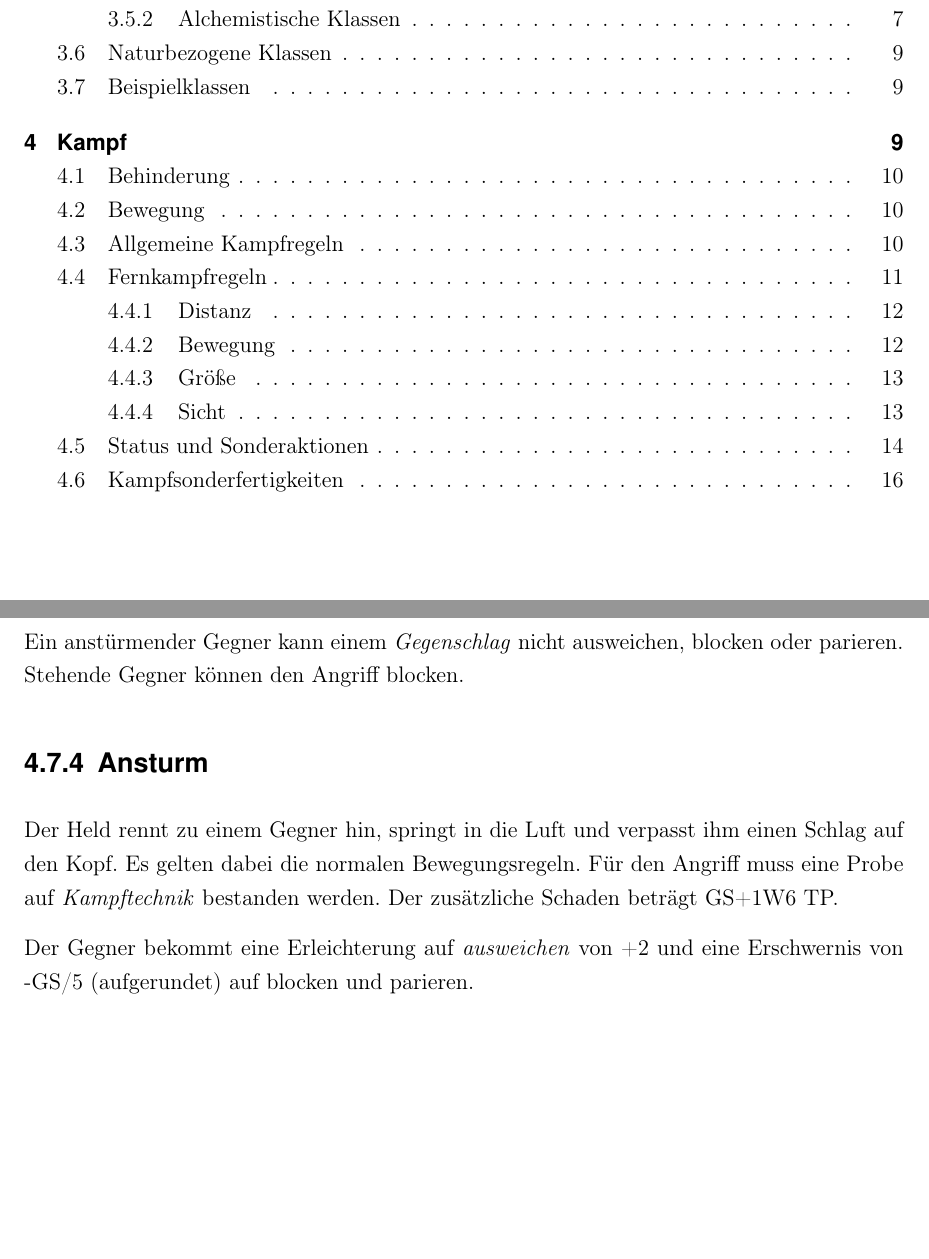
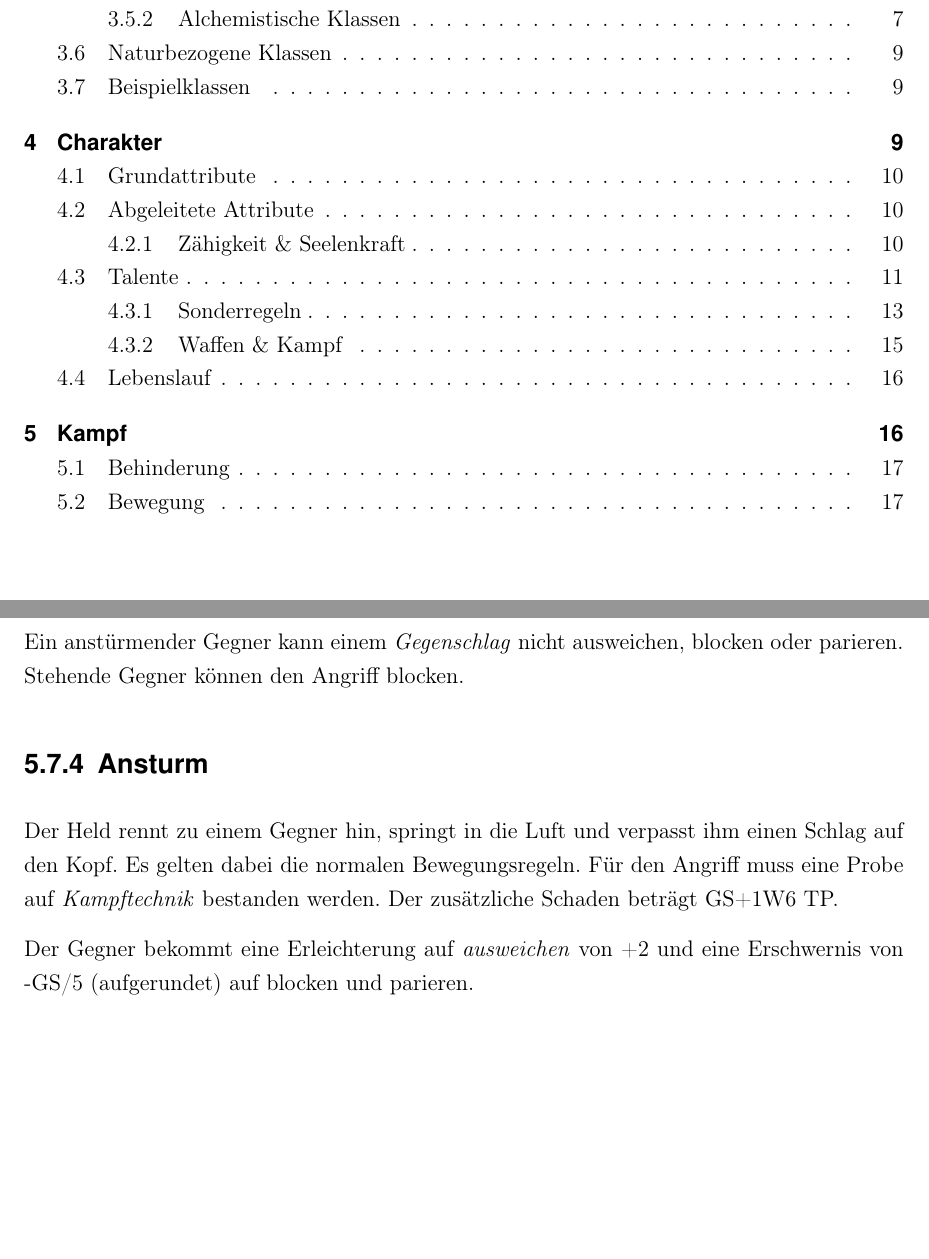
Before and after one commit to WitcherPnP/Grundregelwerk, a LaTeX document (latex/Witcher_PnP_Grundregelwerk.tex): two parts of pages 2 and 27 of 148 before the commit and two parts of pages 2 and 33 of 147 after it, joined at a grey line, cut so that both start at the same text, the shorter picture padded with empty space. Compiled offline with pdfLaTeX; an older LaTeX class or package is replaced by its successor.

Commit message:
Kapitel Charakter nach vorne verschoben

```diff
--- a/latex/Witcher_PnP_Grundregelwerk.tex
+++ b/latex/Witcher_PnP_Grundregelwerk.tex
@@ -33,5 +33,6 @@
 \input{inhalt/allgemeines}
 \input{inhalt/rassen}
 \input{inhalt/klassen}
+\input{inhalt/charakter}
 \input{inhalt/kampf}
 \input{inhalt/mounts}
```
Also changed, not shown: latex/Witcher_PnP_Grundregelwerk.pdf, latex/Witcher_PnP_Grundregelwerk.tex (1 more changed lines).
